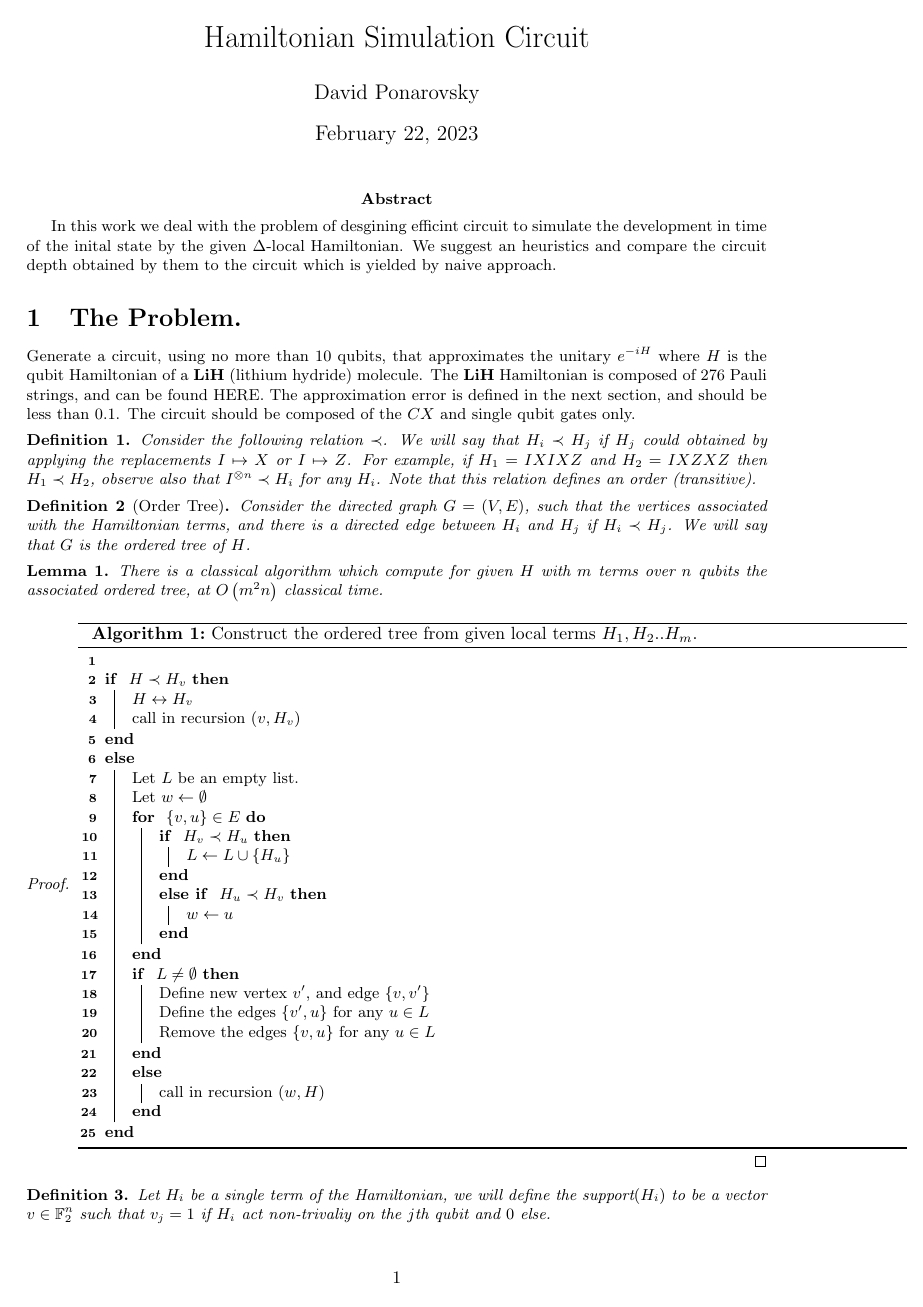
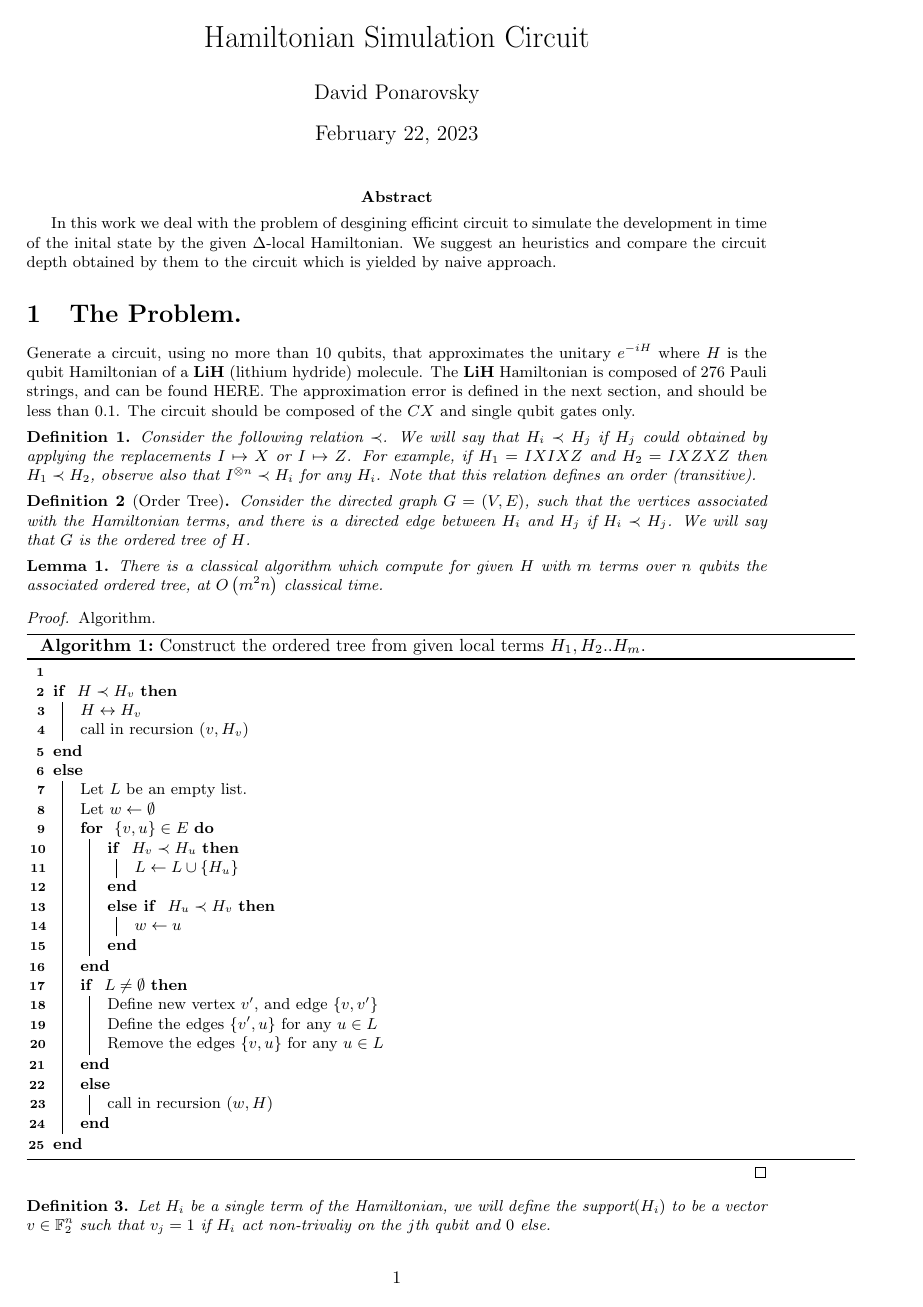
Before and after one commit to dudupo/Academic, a LaTeX document (projects/Simulation_circuit_project/Classiq.tex): page 1 of 6. Compiled offline with pdfLaTeX.

Commit message:
compiling -Wed Feb 22 11:36:26 AM IST 2023

```diff
--- a/projects/Simulation_circuit_project/Classiq.tex
+++ b/projects/Simulation_circuit_project/Classiq.tex
@@ -60,7 +60,7 @@ Generate a circuit, using no more than \(10\) qubits, that approximates the unit
 \begin{lemma}
   There is a classical algorithm which compute for given $H$ with $m$ terms over $n$ qubits the associated ordered tree, at $O\left( m^{2}n \right)$ classical time.
 \end{lemma}
-\begin{proof}
+\begin{proof} Algorithm.
 
 
 \begin{algorithm}[H]
```
Also changed, not shown: projects/pdfs/Classiq.pdf.
